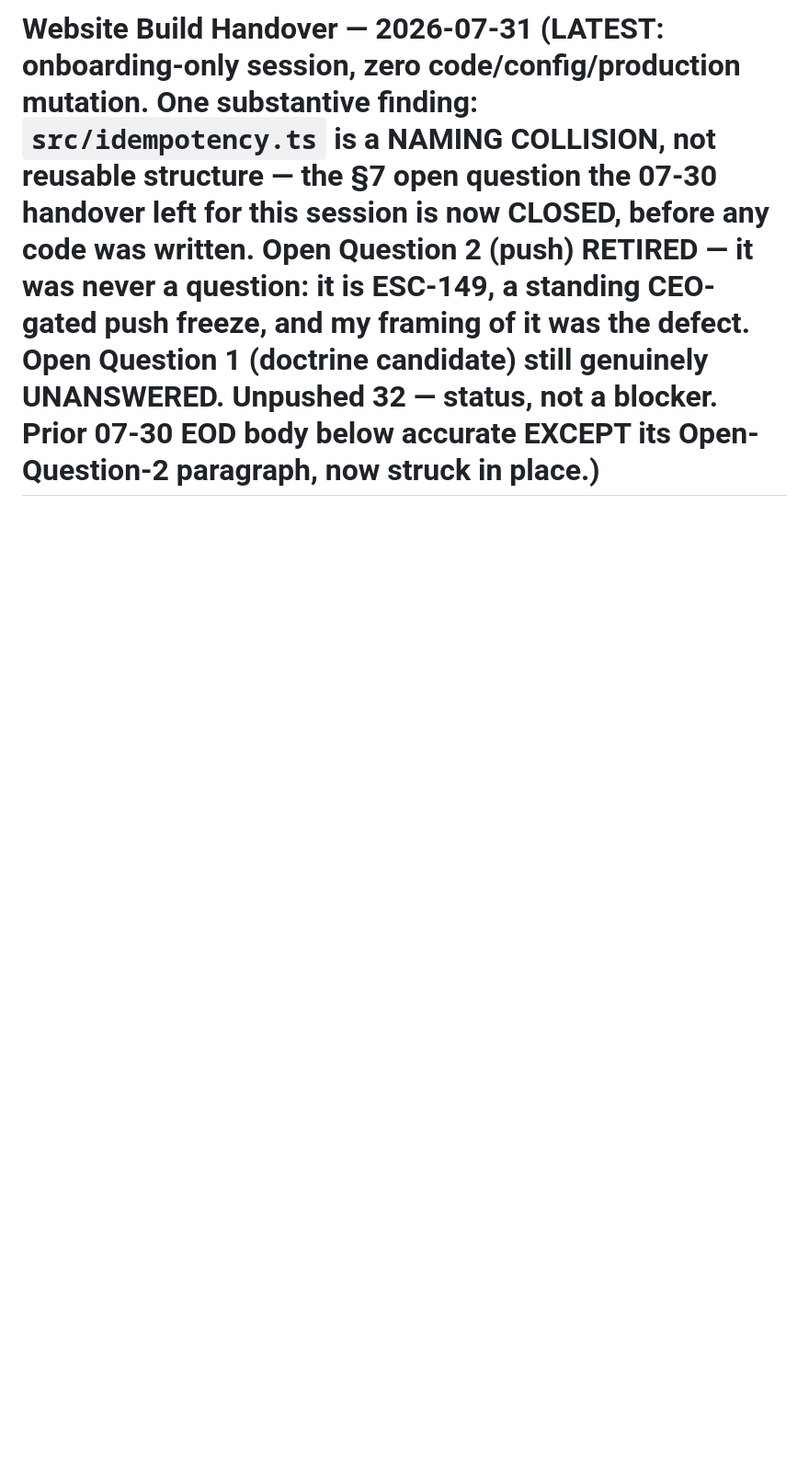
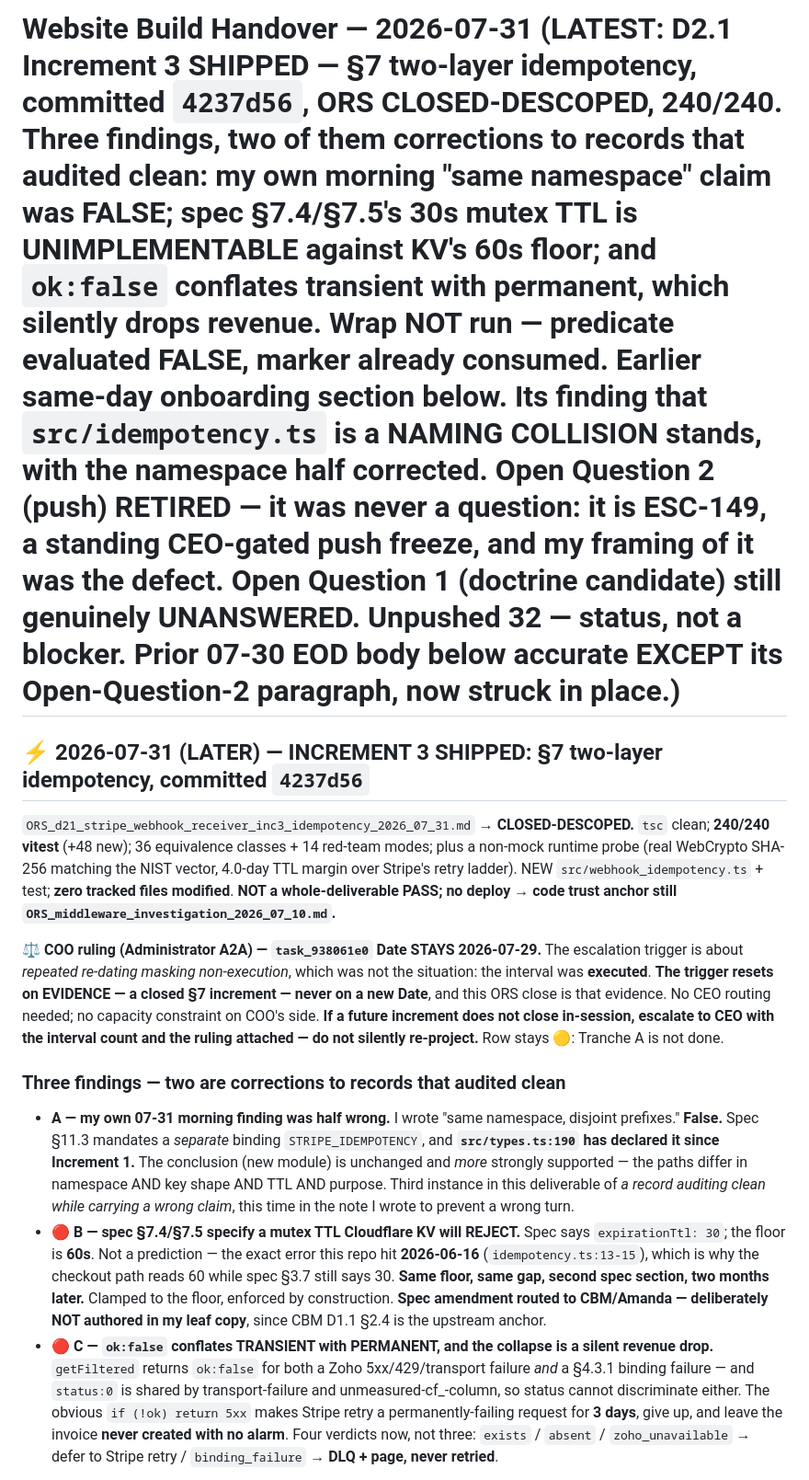
Before and after one commit to Elevationary/elevationary-main-site, a Markdown page: docs/build_handover.md, the part around one of its changes. Shown at 92% size. Rendered like a GitHub page; blank space fills up the shorter version.

Commit message:
docs(handover): D2.1 Increment 3 shipped — §7 idempotency; COO ruling; three findings
Records ORS_..._inc3_idempotency_2026_07_31 CLOSED-DESCOPED (240/240, commit
4237d56) and the COO ruling that task_938061e0's Date stays 2026-07-29 — the
escalation trigger resets on EVIDENCE (a closed increment), never on a new Date.

Three findings, two of them corrections to records that audited clean:
A. My own 07-31 morning 'same namespace' claim was FALSE — STRIPE_IDEMPOTENCY is
   a separate binding, declared at types.ts:190 since Increment 1.
B. Spec §7.4/§7.5's 30s mutex TTL is unimplementable against KV's 60s floor.
   Routed to CBM for amendment at the upstream anchor, not patched locally.
C. ok:false conflates transient with permanent; the obvious caller silently
   drops revenue for 3 days. Four verdicts now, not three.

Also records that the wrap was NOT run: Marker-Lookup Predicate evaluated FALSE,
ceo-team-respawn-20260731 is the only unexpired row and fails on single-use
consumption alone.

Co-Authored-By: Claude Opus 5 <noreply@anthropic.com>

```diff
--- a/docs/build_handover.md
+++ b/docs/build_handover.md
@@ -1 +1,14 @@
-# Website Build Handover — 2026-07-31 (LATEST: onboarding-only session, **zero code/config/production mutation**. One substantive finding: **`src/idempotency.ts` is a NAMING COLLISION, not reusable structure** — the §7 open question the 07-30 handover left for this session is now CLOSED, before any code was written. **Open Question 2 (push) RETIRED — it was never a question: it is ESC-149, a standing CEO-gated push freeze, and my framing of it was the defect.** Open Question 1 (doctrine candidate) still genuinely UNANSWERED. Unpushed **32 — status, not a blocker.** Prior 07-30 EOD body below accurate EXCEPT its Open-Question-2 paragraph, now struck in place.)
+# Website Build Handover — 2026-07-31 (LATEST: **D2.1 Increment 3 SHIPPED — §7 two-layer idempotency, committed `4237d56`, ORS CLOSED-DESCOPED, 240/240.** Three findings, two of them corrections to records that audited clean: my own morning "same namespace" claim was FALSE; spec §7.4/§7.5's 30s mutex TTL is UNIMPLEMENTABLE against KV's 60s floor; and `ok:false` conflates transient with permanent, which silently drops revenue. Wrap NOT run — predicate evaluated FALSE, marker already consumed. Earlier same-day onboarding section below. Its finding that **`src/idempotency.ts` is a NAMING COLLISION** stands, with the namespace half corrected. **Open Question 2 (push) RETIRED — it was never a question: it is ESC-149, a standing CEO-gated push freeze, and my framing of it was the defect.** Open Question 1 (doctrine candidate) still genuinely UNANSWERED. Unpushed **32 — status, not a blocker.** Prior 07-30 EOD body below accurate EXCEPT its Open-Question-2 paragraph, now struck in place.)
+
+## ⚡ 2026-07-31 (LATER) — INCREMENT 3 SHIPPED: §7 two-layer idempotency, committed `4237d56`
+
+`ORS_d21_stripe_webhook_receiver_inc3_idempotency_2026_07_31.md` → **CLOSED-DESCOPED.** `tsc` clean; **240/240 vitest** (+48 new); 36 equivalence classes + 14 red-team modes; plus a non-mock runtime probe (real WebCrypto SHA-256 matching the NIST vector, 4.0-day TTL margin over Stripe's retry ladder). NEW `src/webhook_idempotency.ts` + test; **zero tracked files modified**. **NOT a whole-deliverable PASS; no deploy → code trust anchor still `ORS_middleware_investigation_2026_07_10.md`.**
+
+**⚖ COO ruling (Administrator A2A) — `task_938061e0` Date STAYS 2026-07-29.** The escalation trigger is about *repeated re-dating masking non-execution*, which was not the situation: the interval was **executed**. **The trigger resets on EVIDENCE — a closed §7 increment — never on a new Date**, and this ORS close is that evidence. No CEO routing needed; no capacity constraint on COO's side. **If a future increment does not close in-session, escalate to CEO with the interval count and the ruling attached — do not silently re-project.** Row stays 🟡: Tranche A is not done.
+
+### Three findings — two are corrections to records that audited clean
+
+- **A — my own 07-31 morning finding was half wrong.** I wrote "same namespace, disjoint prefixes." **False.** Spec §11.3 mandates a *separate* binding `STRIPE_IDEMPOTENCY`, and **`src/types.ts:190` has declared it since Increment 1.** The conclusion (new module) is unchanged and *more* strongly supported — the paths differ in namespace AND key shape AND TTL AND purpose. Third instance in this deliverable of *a record auditing clean while carrying a wrong claim*, this time in the note I wrote to prevent a wrong turn.
+- **🔴 B — spec §7.4/§7.5 specify a mutex TTL Cloudflare KV will REJECT.** Spec says `expirationTtl: 30`; the floor is **60s**. Not a prediction — the exact error this repo hit **2026-06-16** (`idempotency.ts:13-15`), which is why the checkout path reads 60 while spec §3.7 still says 30. **Same floor, same gap, second spec section, two months later.** Clamped to the floor, enforced by construction. **Spec amendment routed to CBM/Amanda — deliberately NOT authored in my leaf copy**, since CBM D1.1 §2.4 is the upstream anchor.
+- **🔴 C — `ok:false` conflates TRANSIENT with PERMANENT, and the collapse is a silent revenue drop.** `getFiltered` returns `ok:false` for both a Zoho 5xx/429/transport failure *and* a §4.3.1 binding failure — and `status:0` is shared by transport-failure and unmeasured-cf_-column, so status cannot discriminate either. The obvious `if (!ok) return 5xx` makes Stripe retry a permanently-failing request for **3 days**, give up, and leave the invoice **never created with no alarm**. Four verdicts now, not three: `exists` / `absent` / `zoho_unavailable` → defer to Stripe retry / `binding_failure` → **DLQ + page, never retried**.
+
```
Also changed, not shown: other parts of docs/build_handover.md (+7 -0 lines).
